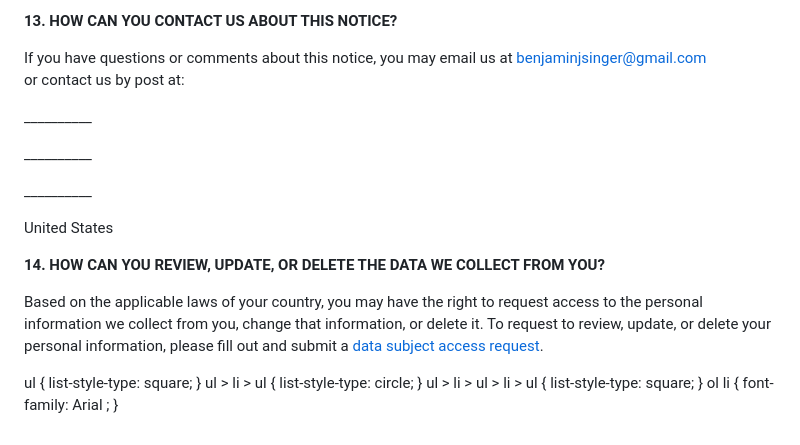
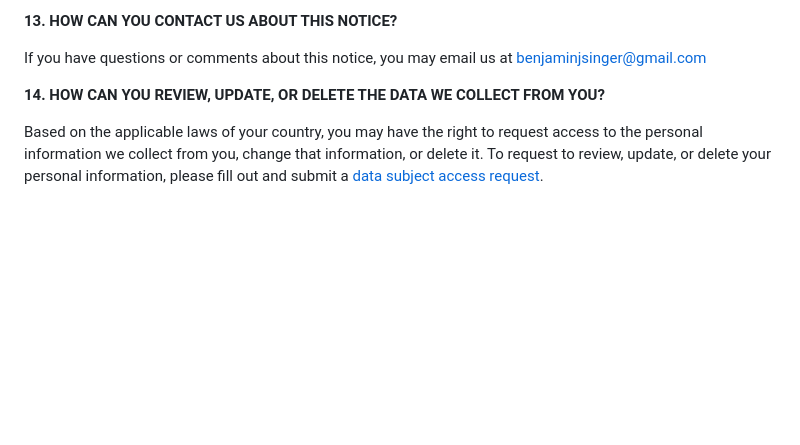
Before and after one commit to singerbj/bag-tag, a Markdown page: PRIVACY_POLICY.md, the part around the change. Rendered like a GitHub page; blank space fills up the shorter version.

```diff
--- a/PRIVACY_POLICY.md
+++ b/PRIVACY_POLICY.md
@@ -784,18 +784,7 @@ We may update this privacy notice from time to time. The updated version will be
 
 
 
-If you have questions or comments about this notice, you may email us at benjaminjsinger@gmail.com or contact us by post at:
-
-
-
-\_\_\_\_\_\_\_\_\_\_
-
-\_\_\_\_\_\_\_\_\_\_
-
-\_\_\_\_\_\_\_\_\_\_
-
-United States
-
+If you have questions or comments about this notice, you may email us at benjaminjsinger@gmail.com
 
 
 **14\. HOW CAN YOU REVIEW, UPDATE, OR DELETE THE DATA WE COLLECT FROM YOU?**
@@ -803,5 +792,3 @@ United States
 
 
 Based on the applicable laws of your country, you may have the right to request access to the personal information we collect from you, change that information, or delete it. To request to review, update, or delete your personal information, please fill out and submit a [data subject access request](https://app.termly.io/notify/69b3bf51-326c-45a8-8e0d-3d274b6b0d34).
-
-ul { list-style-type: square; } ul > li > ul { list-style-type: circle; } ul > li > ul > li > ul { list-style-type: square; } ol li { font-family: Arial ; }
```
